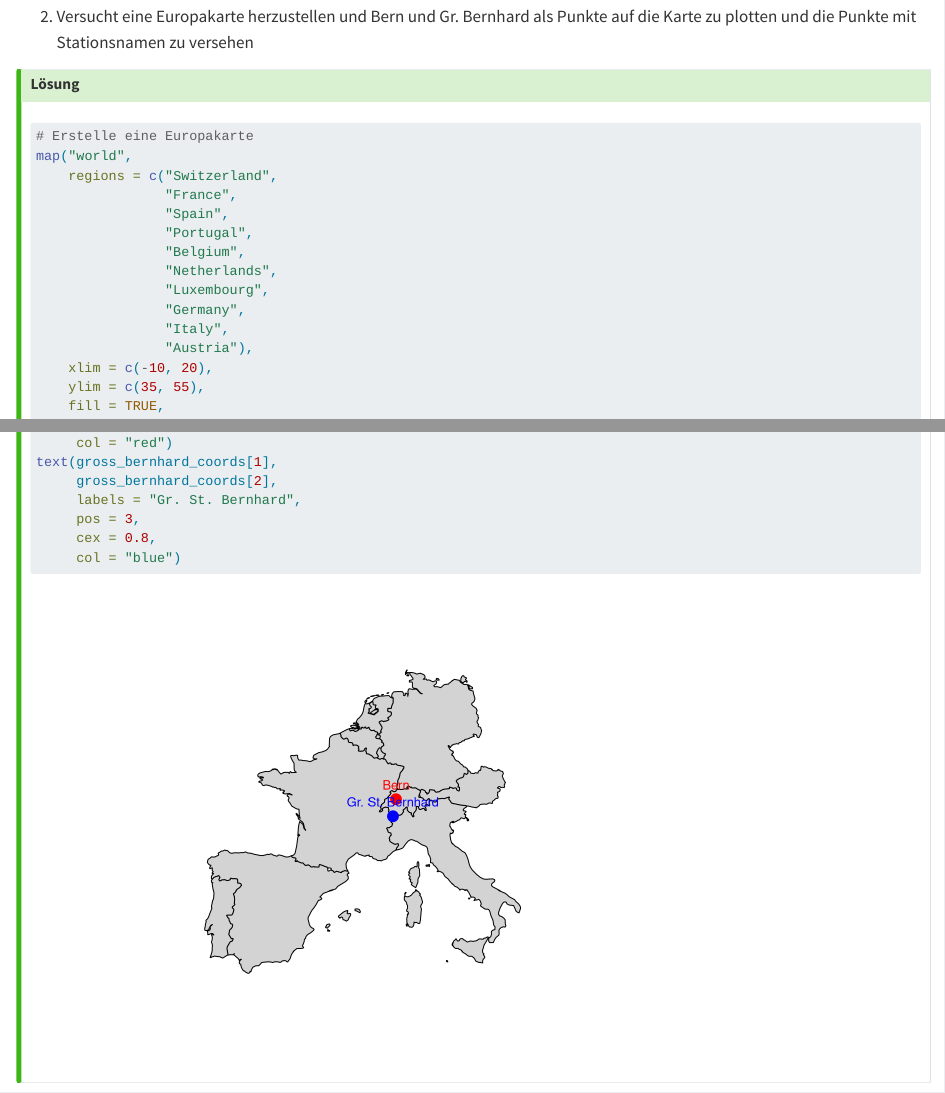
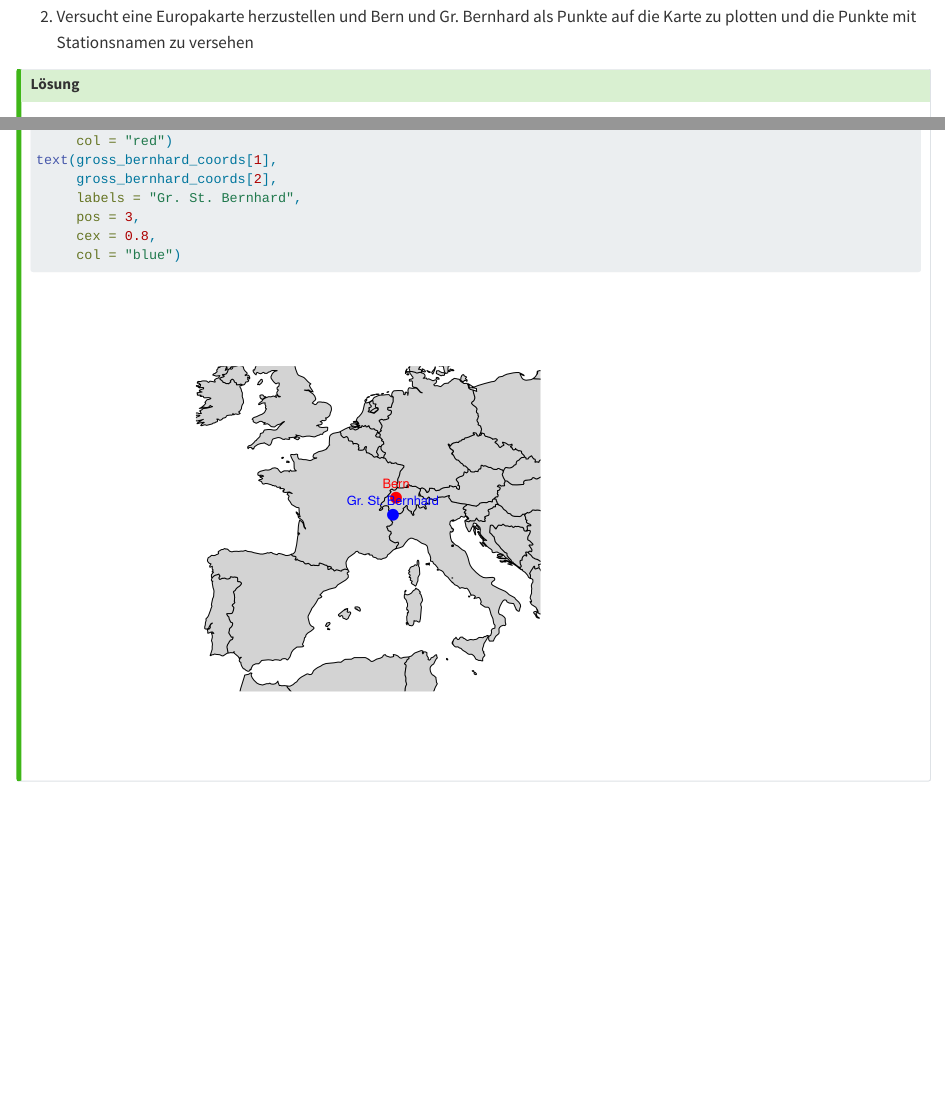
Before and after one commit to lbatschelet/quantitative_methoden, a Quarto document (packages_and_libraries.qmd): the page in a window 1100 px wide, from 3040 px down, and a second part further down, joined at a grey line. Rendered offline with R 4.5, knitr and Pandoc in place of Quarto, with nearby package versions.

Commit message:
after Woche 5

````diff
--- a/packages_and_libraries.qmd
+++ b/packages_and_libraries.qmd
@@ -140,20 +140,11 @@ gross_bernhard_coords <- c(7.1761, 45.8689)
 ```{r}
 # Erstelle eine Europakarte
 map("world",
-    regions = c("Switzerland",
-                "France",
-                "Spain",
-                "Portugal",
-                "Belgium",
-                "Netherlands",
-                "Luxembourg",
-                "Germany",
-                "Italy",
-                "Austria"),
     xlim = c(-10, 20),
     ylim = c(35, 55),
     fill = TRUE,
     col = "lightgray")
+
 
 # Punkte auf der Karte plotten
 points(bern_coords[1],
````
Also changed, not shown: docs/search.json, 3 other files.
